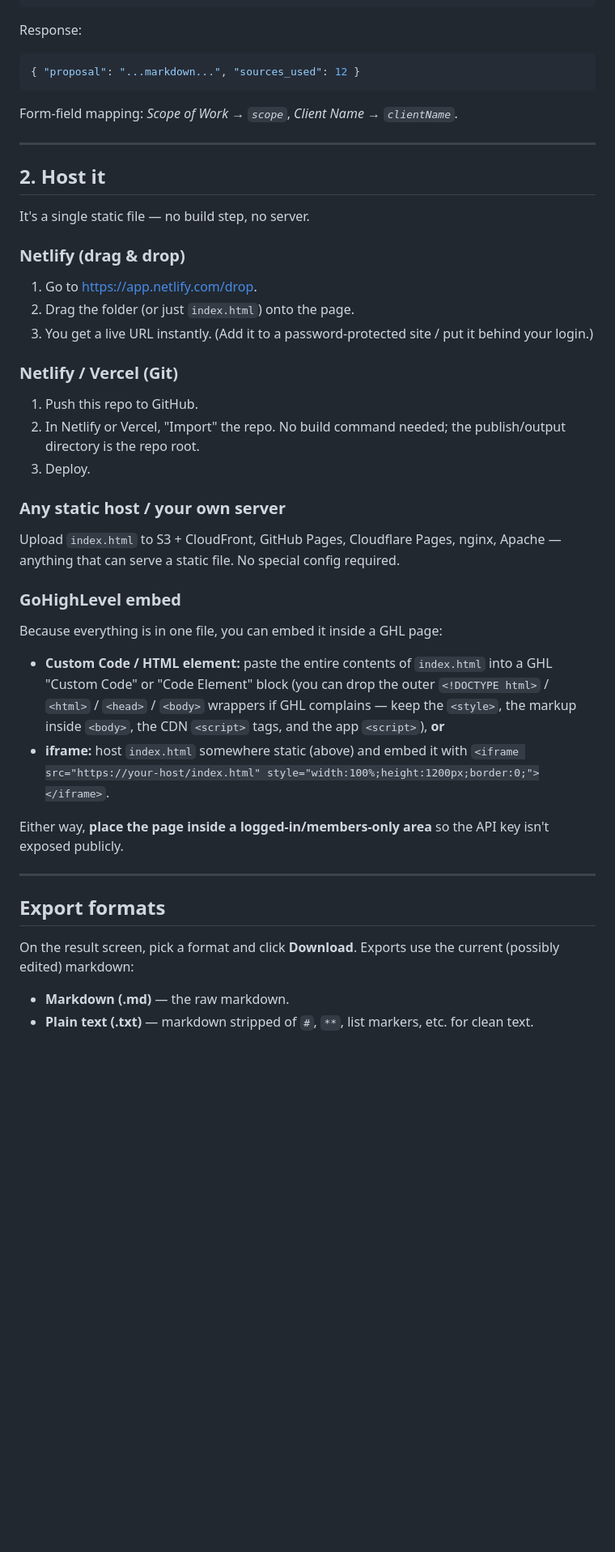
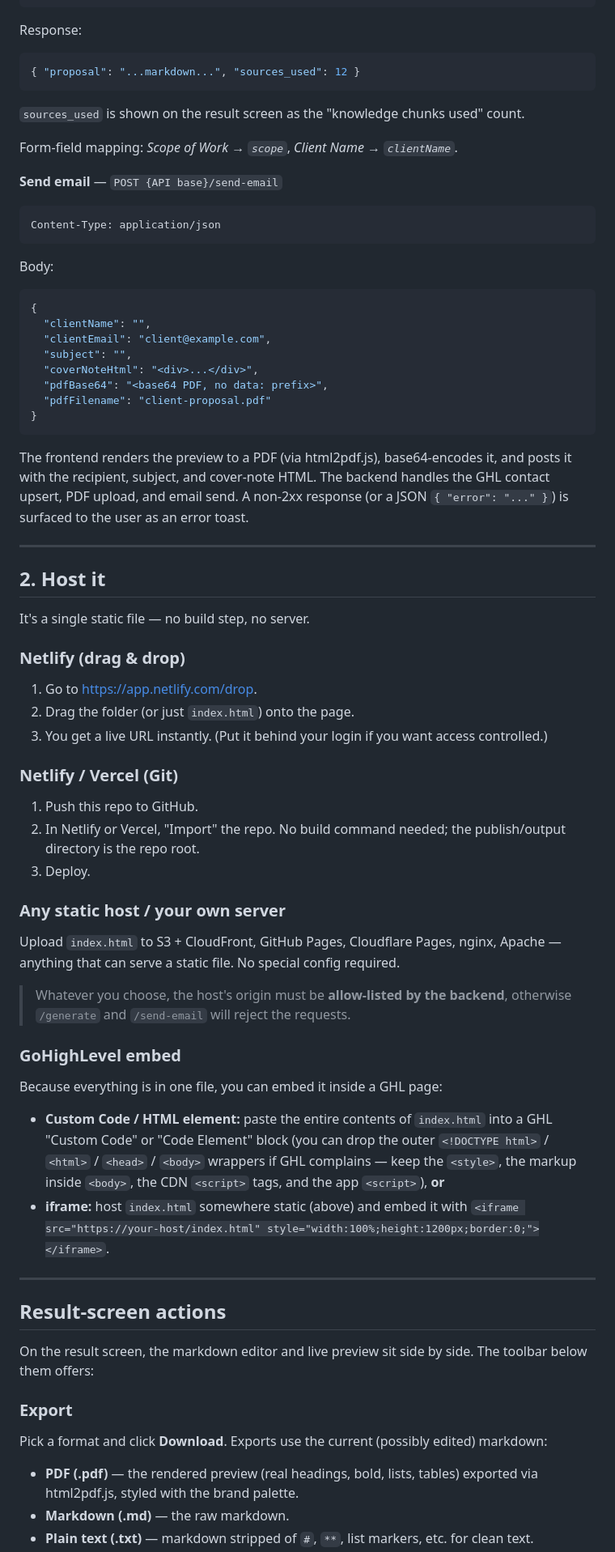
Before and after one commit to Dale260839/kairo-proposal-generator, a Markdown page: README.md, the part around one of its changes. Shown at 81% size. Rendered like a GitHub page; blank space fills up the shorter version.

````diff
--- a/README.md
+++ b/README.md
@@ -70,7 +74,33 @@ Response:
 { "proposal": "...markdown...", "sources_used": 12 }
 ```
 
+`sources_used` is shown on the result screen as the "knowledge chunks used" count.
+
 Form-field mapping: *Scope of Work → `scope`*, *Client Name → `clientName`*.
+
+**Send email** — `POST {API base}/send-email`
+
+```
+Content-Type: application/json
+```
+
+Body:
+
+```json
+{
+  "clientName": "",
+  "clientEmail": "client@example.com",
+  "subject": "",
+  "coverNoteHtml": "<div>...</div>",
+  "pdfBase64": "<base64 PDF, no data: prefix>",
+  "pdfFilename": "client-proposal.pdf"
+}
+```
+
+The frontend renders the preview to a PDF (via html2pdf.js), base64-encodes it,
+and posts it with the recipient, subject, and cover-note HTML. The backend
+handles the GHL contact upsert, PDF upload, and email send. A non-2xx response
+(or a JSON `{ "error": "..." }`) is surfaced to the user as an error toast.
 
 ---
 
@@ -81,8 +111,8 @@ It's a single static file — no build step, no server.
 ### Netlify (drag & drop)
 1. Go to <https://app.netlify.com/drop>.
 2. Drag the folder (or just `index.html`) onto the page.
-3. You get a live URL instantly. (Add it to a password-protected site / put it
-   behind your login.)
+3. You get a live URL instantly. (Put it behind your login if you want access
+   controlled.)
 
 ### Netlify / Vercel (Git)
 1. Push this repo to GitHub.
@@ -93,6 +123,9 @@ It's a single static file — no build step, no server.
 ### Any static host / your own server
 Upload `index.html` to S3 + CloudFront, GitHub Pages, Cloudflare Pages, nginx,
 Apache — anything that can serve a static file. No special config required.
+
+> Whatever you choose, the host's origin must be **allow-listed by the backend**,
+> otherwise `/generate` and `/send-email` will reject the requests.
 
 ### GoHighLevel embed
 Because everything is in one file, you can embed it inside a GHL page:
@@ -105,16 +138,20 @@ Because everything is in one file, you can embed it inside a GHL page:
 - **iframe:** host `index.html` somewhere static (above) and embed it with
   `<iframe src="https://your-host/index.html" style="width:100%;height:1200px;border:0;"></iframe>`.
 
-Either way, **place the page inside a logged-in/members-only area** so the API
-key isn't exposed publicly.
-
 ---
 
-## Export formats
+## Result-screen actions
 
-On the result screen, pick a format and click **Download**. Exports use the
-current (possibly edited) markdown:
+On the result screen, the markdown editor and live preview sit side by side. The
+toolbar below them offers:
 
+### Export
+
+Pick a format and click **Download**. Exports use the current (possibly edited)
+markdown:
+
+- **PDF (.pdf)** — the rendered preview (real headings, bold, lists, tables)
+  exported via html2pdf.js, styled with the brand palette.
 - **Markdown (.md)** — the raw markdown.
 - **Plain text (.txt)** — markdown stripped of `#`, `**`, list markers, etc. for
   clean text.
````
Also changed, not shown: other parts of README.md (+48 -28 lines).
